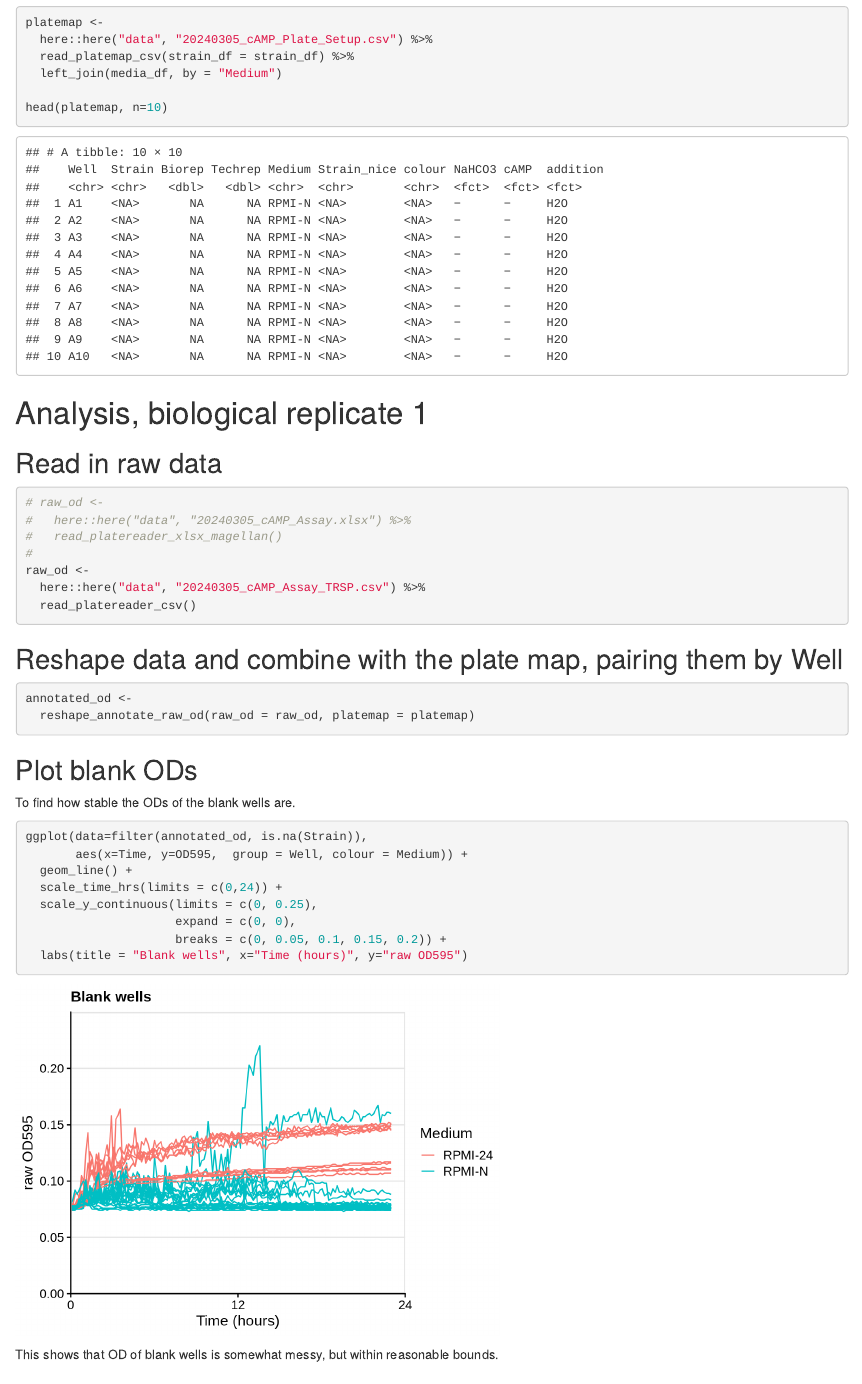
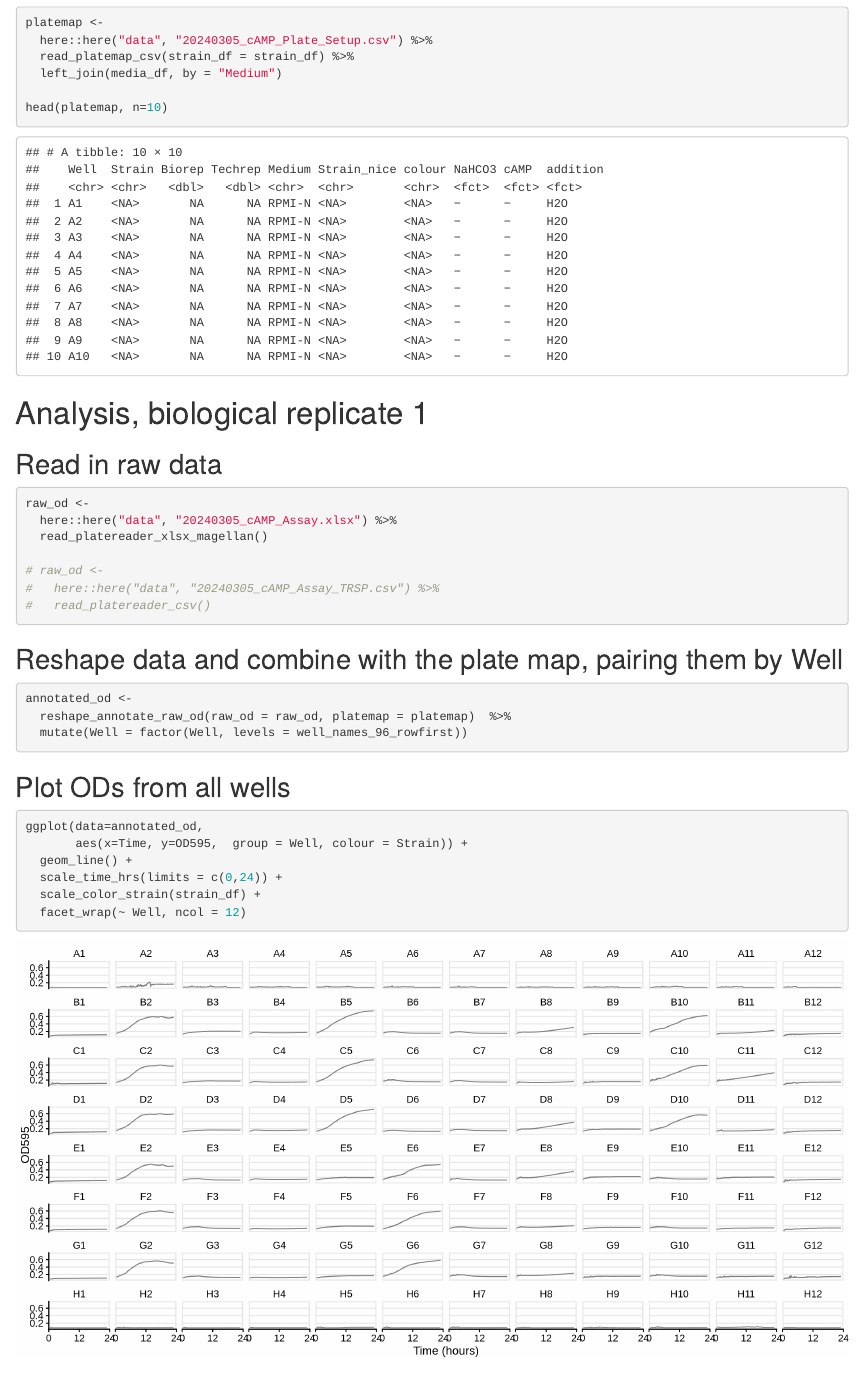
Before and after one commit to ewallace/CryptoGat201_2023_suppdata, an R Markdown document (Rmd/growth_curves_GAT201_RPMI_NaHCO3_vs_cAMP.Rmd): the page in a window 1100 px wide, from 1160 px down before the commit and from 1180 px down after it, so that both start at the same text. Rendered offline with R 4.5, knitr and Pandoc, with nearby package versions; some code elsewhere in the file could not run offline.

Commit message:
Check plot all wells in recent growth curves

````diff
--- a/Rmd/growth_curves_GAT201_RPMI_NaHCO3_vs_cAMP.Rmd
+++ b/Rmd/growth_curves_GAT201_RPMI_NaHCO3_vs_cAMP.Rmd
@@ -64,13 +64,13 @@ head(platemap, n=10)
 ## Read in raw data
 
 ```{r load_raw_od}
+raw_od <-
+  here::here("data", "20240305_cAMP_Assay.xlsx") %>%
+  read_platereader_xlsx_magellan()
+
 # raw_od <-
-#   here::here("data", "20240305_cAMP_Assay.xlsx") %>%
-#   read_platereader_xlsx_magellan()
-#
-raw_od <-
-  here::here("data", "20240305_cAMP_Assay_TRSP.csv") %>%
-  read_platereader_csv()
+#   here::here("data", "20240305_cAMP_Assay_TRSP.csv") %>%
+#   read_platereader_csv()
 ```
 
 
@@ -80,10 +80,21 @@ raw_od <-
 
 ```{r reshape_annotate}
 annotated_od <-
-  reshape_annotate_raw_od(raw_od = raw_od, platemap = platemap)
+  reshape_annotate_raw_od(raw_od = raw_od, platemap = platemap)  %>%
+  mutate(Well = factor(Well, levels = well_names_96_rowfirst))
 
 ```
 
+## Plot ODs from all wells
+
+```{r plot_allwells, fig.height = 6, fig.width = 12}
+ggplot(data=annotated_od,
+       aes(x=Time, y=OD595,  group = Well, colour = Strain)) +
+  geom_line() +
+  scale_time_hrs(limits = c(0,24)) +
+  scale_color_strain(strain_df) +
+  facet_wrap(~ Well, ncol = 12)
+```
 
 ## Plot blank ODs
 
````
Also changed, not shown: Rmd/growth_curves_GAT204_LIV3.Rmd (+0 -3 lines), Rmd/growth_curves_GAT201_RPMI_NaHCO3_vs_cAMP.html, Rmd/growth_curves_GAT204_LIV3.html, results/fig_growthcurves_NaHCO3_vs_cAMP.png.
